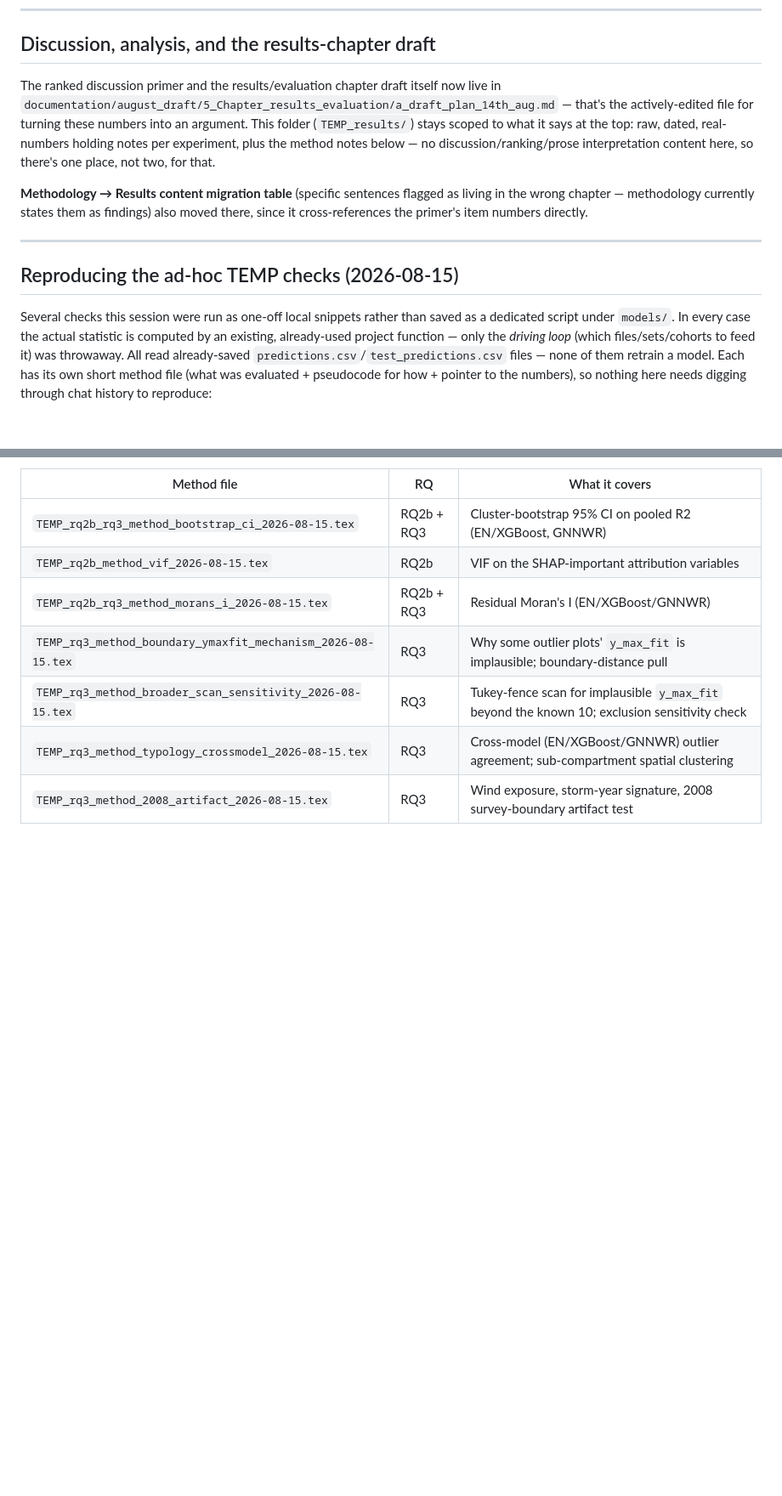
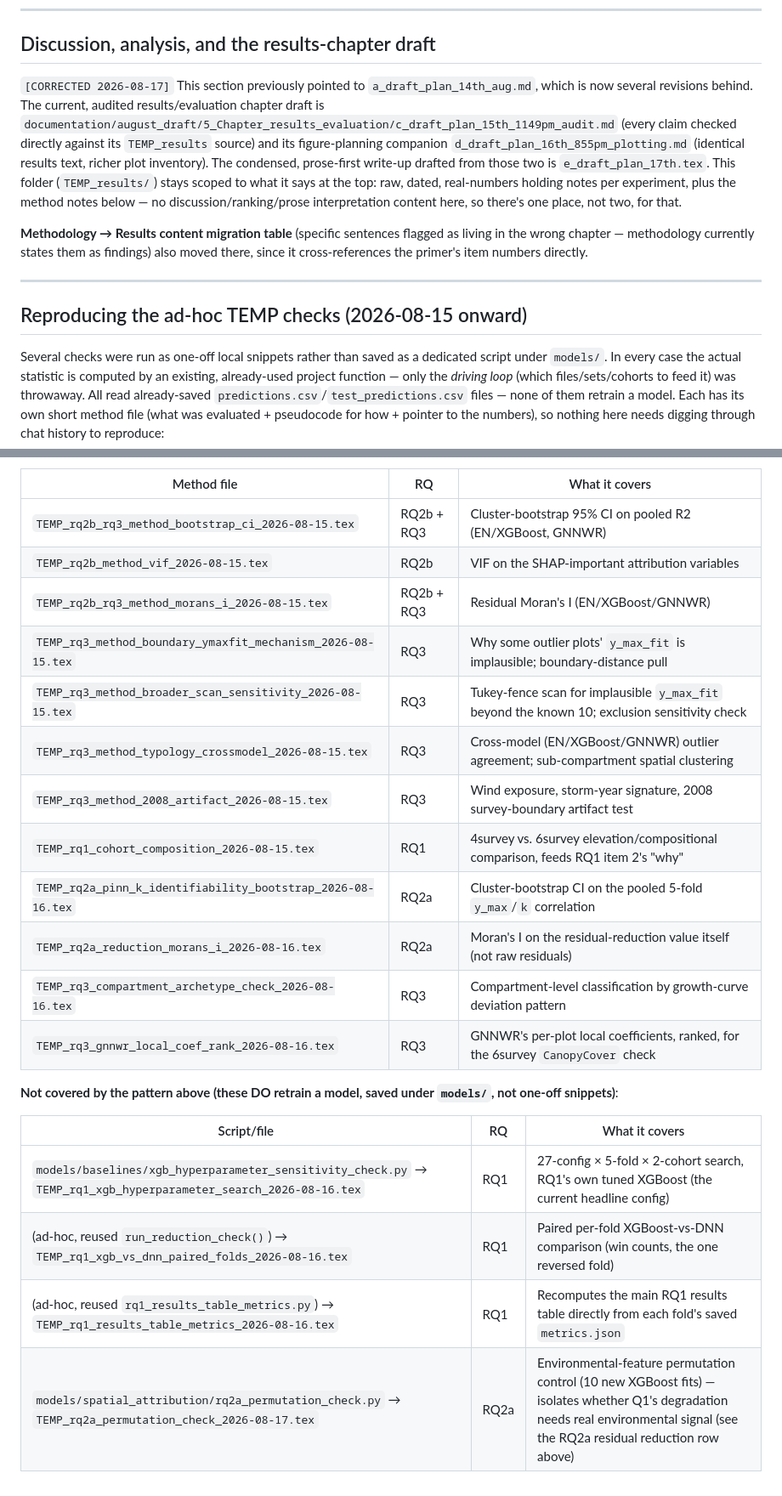
Before and after one commit to shreeyagorasia/forest_diss, a Markdown page: TEMP_results/README.md, 2 parts joined by grey strips. Shown at 85% size. Rendered like a GitHub page; blank space fills up the shorter version.

```diff
--- a/TEMP_results/README.md
+++ b/TEMP_results/README.md
@@ -37,12 +37,15 @@ actually finish and sync (not done as of 2026-08-11).
 
 ## Discussion, analysis, and the results-chapter draft
 
-The ranked discussion primer and the results/evaluation chapter draft itself now live in
-`documentation/august_draft/5_Chapter_results_evaluation/a_draft_plan_14th_aug.md` — that's the
-actively-edited file for turning these numbers into an argument. This folder (`TEMP_results/`)
-stays scoped to what it says at the top: raw, dated, real-numbers holding notes per experiment,
-plus the method notes below — no discussion/ranking/prose interpretation content here, so there's
-one place, not two, for that.
+`[CORRECTED 2026-08-17]` This section previously pointed to `a_draft_plan_14th_aug.md`, which is
+now several revisions behind. The current, audited results/evaluation chapter draft is
+`documentation/august_draft/5_Chapter_results_evaluation/c_draft_plan_15th_1149pm_audit.md`
+(every claim checked directly against its `TEMP_results` source) and its figure-planning
+companion `d_draft_plan_16th_855pm_plotting.md` (identical results text, richer plot inventory).
+The condensed, prose-first write-up drafted from those two is
+`e_draft_plan_17th.tex`. This folder (`TEMP_results/`) stays scoped to what it says at the top:
+raw, dated, real-numbers holding notes per experiment, plus the method notes below — no
+discussion/ranking/prose interpretation content here, so there's one place, not two, for that.
 
 **Methodology → Results content migration table** (specific sentences flagged as living in the
 wrong chapter — methodology currently states them as findings) also moved there, since it
@@ -50,14 +53,14 @@ cross-references the primer's item numbers directly.
 
 ---
 
-## Reproducing the ad-hoc TEMP checks (2026-08-15)
+## Reproducing the ad-hoc TEMP checks (2026-08-15 onward)
 
-Several checks this session were run as one-off local snippets rather than saved as a dedicated
-script under `models/`. In every case the actual statistic is computed by an existing, already-used
-project function — only the *driving loop* (which files/sets/cohorts to feed it) was throwaway. All
-read already-saved `predictions.csv`/`test_predictions.csv` files — none of them retrain a model.
-Each has its own short method file (what was evaluated + pseudocode for how + pointer to the
-numbers), so nothing here needs digging through chat history to reproduce:
+Several checks were run as one-off local snippets rather than saved as a dedicated script under
+`models/`. In every case the actual statistic is computed by an existing, already-used project
+function — only the *driving loop* (which files/sets/cohorts to feed it) was throwaway. All read
+already-saved `predictions.csv`/`test_predictions.csv` files — none of them retrain a model. Each
+has its own short method file (what was evaluated + pseudocode for how + pointer to the numbers),
+so nothing here needs digging through chat history to reproduce:
 
 | Method file | RQ | What it covers |
 |---|---|---|
@@ -68,3 +71,18 @@ numbers), so nothing here needs digging through chat history to reproduce:
 | `TEMP_rq3_method_broader_scan_sensitivity_2026-08-15.tex` | RQ3 | Tukey-fence scan for implausible `y_max_fit` beyond the known 10; exclusion sensitivity check |
 | `TEMP_rq3_method_typology_crossmodel_2026-08-15.tex` | RQ3 | Cross-model (EN/XGBoost/GNNWR) outlier agreement; sub-compartment spatial clustering |
 | `TEMP_rq3_method_2008_artifact_2026-08-15.tex` | RQ3 | Wind exposure, storm-year signature, 2008 survey-boundary artifact test |
+| `TEMP_rq1_cohort_composition_2026-08-15.tex` | RQ1 | 4survey vs. 6survey elevation/compositional comparison, feeds RQ1 item 2's "why" |
+| `TEMP_rq2a_pinn_k_identifiability_bootstrap_2026-08-16.tex` | RQ2a | Cluster-bootstrap CI on the pooled 5-fold `y_max`/`k` correlation |
+| `TEMP_rq2a_reduction_morans_i_2026-08-16.tex` | RQ2a | Moran's I on the residual-reduction value itself (not raw residuals) |
+| `TEMP_rq3_compartment_archetype_check_2026-08-16.tex` | RQ3 | Compartment-level classification by growth-curve deviation pattern |
+| `TEMP_rq3_gnnwr_local_coef_rank_2026-08-16.tex` | RQ3 | GNNWR's per-plot local coefficients, ranked, for the 6survey `CanopyCover` check |
+
+**Not covered by the pattern above (these DO retrain a model, saved under `models/`, not one-off
+snippets)**:
+
+| Script/file | RQ | What it covers |
+|---|---|---|
+| `models/baselines/xgb_hyperparameter_sensitivity_check.py` → `TEMP_rq1_xgb_hyperparameter_search_2026-08-16.tex` | RQ1 | 27-config × 5-fold × 2-cohort search, RQ1's own tuned XGBoost (the current headline config) |
+| (ad-hoc, reused `run_reduction_check()`) → `TEMP_rq1_xgb_vs_dnn_paired_folds_2026-08-16.tex` | RQ1 | Paired per-fold XGBoost-vs-DNN comparison (win counts, the one reversed fold) |
+| (ad-hoc, reused `rq1_results_table_metrics.py`) → `TEMP_rq1_results_table_metrics_2026-08-16.tex` | RQ1 | Recomputes the main RQ1 results table directly from each fold's saved `metrics.json` |
+| `models/spatial_attribution/rq2a_permutation_check.py` → `TEMP_rq2a_permutation_check_2026-08-17.tex` | RQ2a | Environmental-feature permutation control (10 new XGBoost fits) — isolates whether Q1's degradation needs real environmental signal (see the RQ2a residual reduction row above) |
```
Also changed, not shown: other parts of TEMP_results/README.md (+6 -6 lines).
